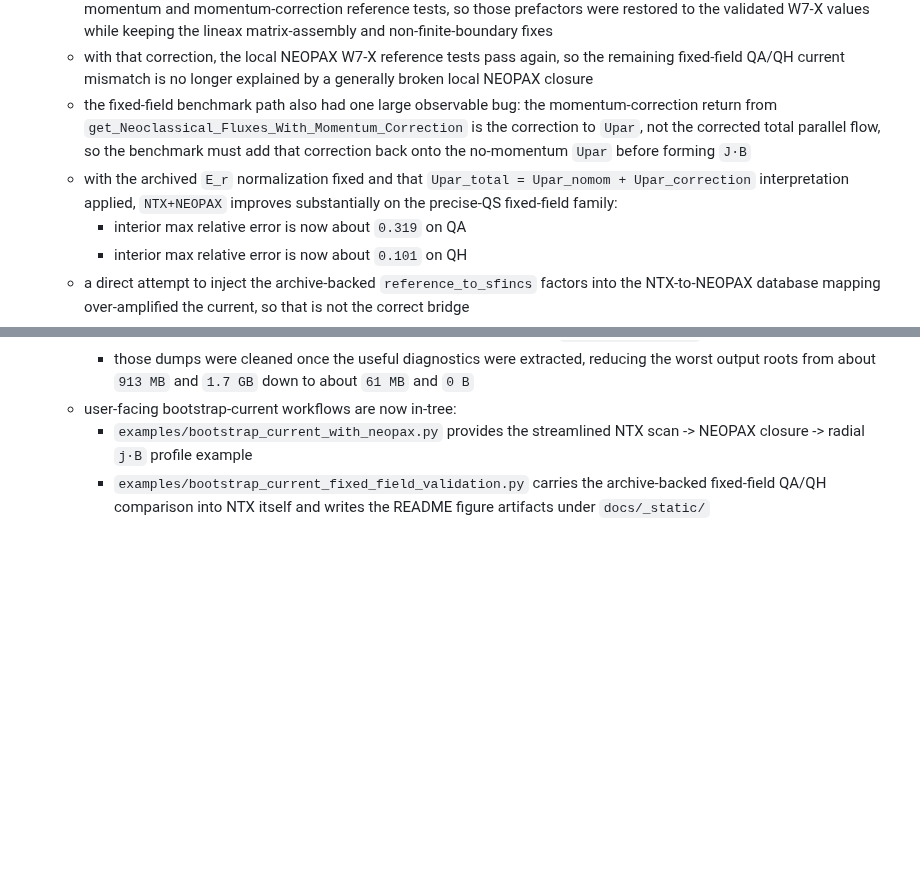
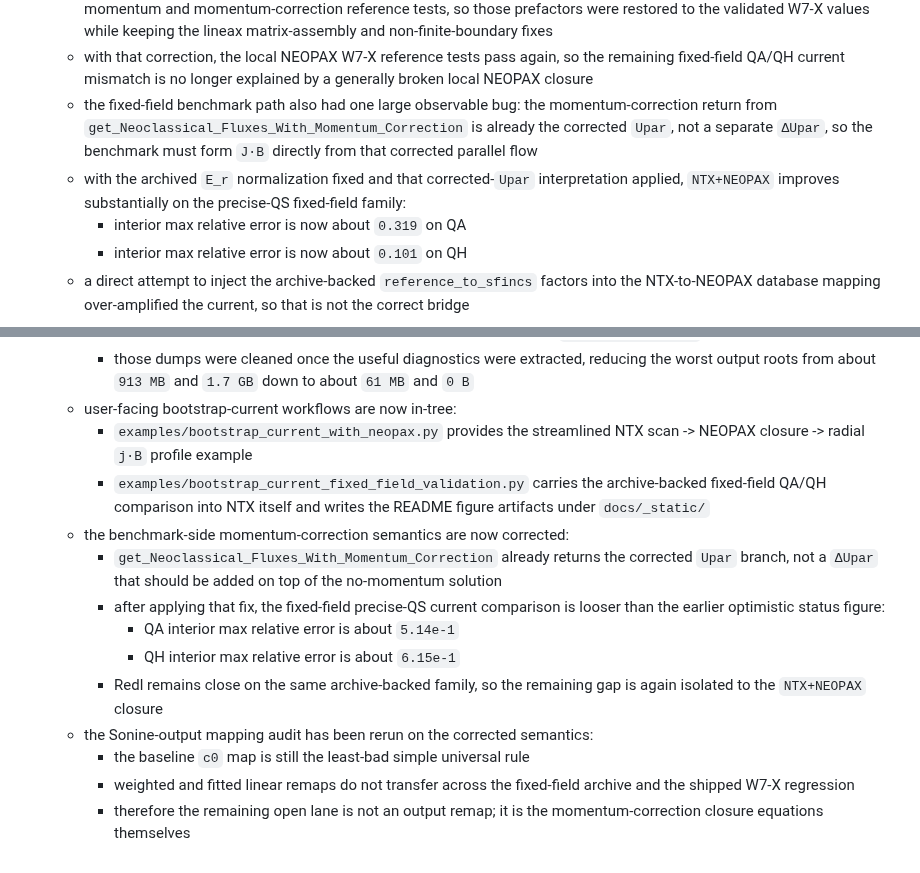
Before and after one commit to uwplasma/NTX, a Markdown page: plan.md, 2 parts joined by grey strips. Rendered like a GitHub page; blank space fills up the shorter version.

```diff
--- a/plan.md
+++ b/plan.md
@@ -263,12 +263,12 @@ templates:
     so the remaining fixed-field QA/QH current mismatch is no longer explained
     by a generally broken local NEOPAX closure
   - the fixed-field benchmark path also had one large observable bug:
-    the momentum-correction return from `get_Neoclassical_Fluxes_With_Momentum_Correction`
-    is the correction to `Upar`, not the corrected total parallel flow, so the
-    benchmark must add that correction back onto the no-momentum `Upar` before
-    forming `J·B`
-  - with the archived `E_r` normalization fixed and that `Upar_total =
-    Upar_nomom + Upar_correction` interpretation applied, `NTX+NEOPAX`
+    the momentum-correction return from
+    `get_Neoclassical_Fluxes_With_Momentum_Correction` is already the
+    corrected `Upar`, not a separate `ΔUpar`, so the benchmark must form
+    `J·B` directly from that corrected parallel flow
+  - with the archived `E_r` normalization fixed and that corrected-`Upar`
+    interpretation applied, `NTX+NEOPAX`
     improves substantially on the precise-QS fixed-field family:
     - interior max relative error is now about `0.319` on QA
     - interior max relative error is now about `0.101` on QH
@@ -489,3 +489,19 @@ templates:
     - `examples/bootstrap_current_fixed_field_validation.py` carries the
       archive-backed fixed-field QA/QH comparison into NTX itself and writes
       the README figure artifacts under `docs/_static/`
+  - the benchmark-side momentum-correction semantics are now corrected:
+    - `get_Neoclassical_Fluxes_With_Momentum_Correction` already returns the
+      corrected `Upar` branch, not a `ΔUpar` that should be added on top of
+      the no-momentum solution
+    - after applying that fix, the fixed-field precise-QS current comparison is
+      looser than the earlier optimistic status figure:
+      - QA interior max relative error is about `5.14e-1`
+      - QH interior max relative error is about `6.15e-1`
+    - Redl remains close on the same archive-backed family, so the remaining
+      gap is again isolated to the `NTX+NEOPAX` closure
+  - the Sonine-output mapping audit has been rerun on the corrected semantics:
+    - the baseline `c0` map is still the least-bad simple universal rule
+    - weighted and fitted linear remaps do not transfer across the fixed-field
+      archive and the shipped W7-X regression
+    - therefore the remaining open lane is not an output remap; it is the
+      momentum-correction closure equations themselves
```
Also changed, not shown: README.md (+5 -0 lines), docs/validation.md (+19 -20 lines), docs/_static/bootstrap_current_fixed_field_validation.png, docs/_static/bootstrap_current_with_neopax.png, 8 other files.
